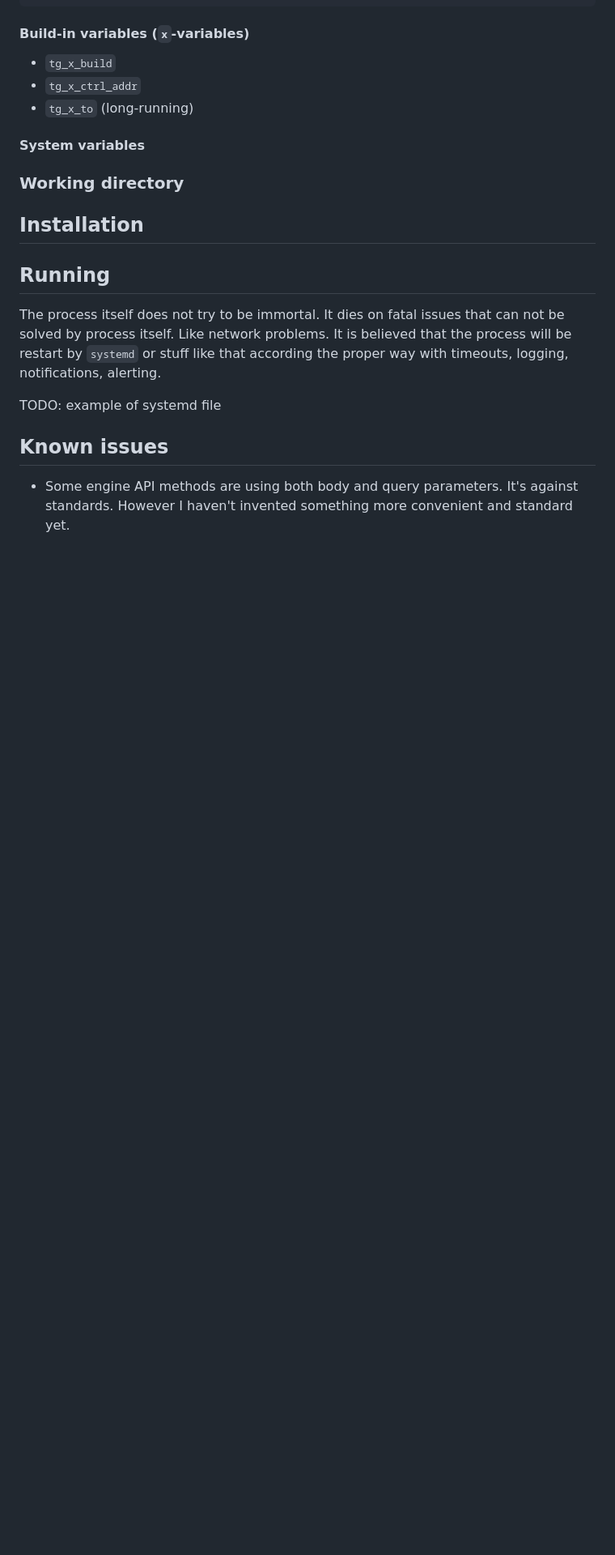
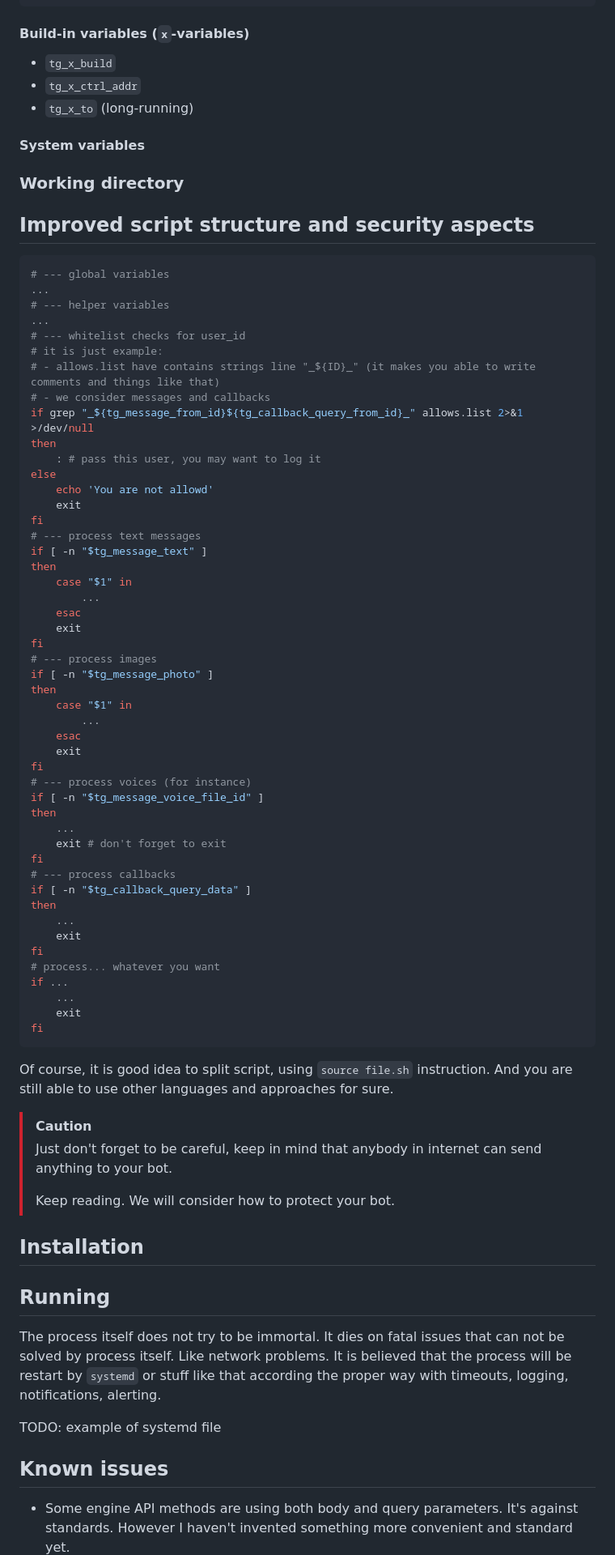
Before and after one commit to michurin/warehouse, a Markdown page: go/tbot/README.md, the part around the change printed below. Shown: that part at 81% size. Drawn GitHub-style; blank space fills up the shorter version.

Commit message:
Telegram bot: readme: example overview

````diff
--- a/go/tbot/README.md
+++ b/go/tbot/README.md
@@ -579,6 +592,67 @@ tg_update_id=500000000
 
 ### Working directory
 
+## Improved script structure and security aspects
+
+```sh
+# --- global variables
+...
+# --- helper variables
+...
+# --- whitelist checks for user_id
+# it is just example:
+# - allows.list have contains strings line "_${ID}_" (it makes you able to write comments and things like that)
+# - we consider messages and callbacks
+if grep "_${tg_message_from_id}${tg_callback_query_from_id}_" allows.list 2>&1 >/dev/null
+then
+    : # pass this user, you may want to log it
+else
+    echo 'You are not allowd'
+    exit
+fi
+# --- process text messages
+if [ -n "$tg_message_text" ]
+then
+    case "$1" in
+        ...
+    esac
+    exit
+fi
+# --- process images
+if [ -n "$tg_message_photo" ]
+then
+    case "$1" in
+        ...
+    esac
+    exit
+fi
+# --- process voices (for instance)
+if [ -n "$tg_message_voice_file_id" ]
+then
+    ...
+    exit # don't forget to exit
+fi
+# --- process callbacks
+if [ -n "$tg_callback_query_data" ]
+then
+    ...
+    exit
+fi
+# process... whatever you want
+if ...
+    ...
+    exit
+fi
+```
+
+Of course, it is good idea to split script, using `source file.sh` instruction.
+And you are still able to use other languages and approaches for sure.
+
+> [!CAUTION]
+> Just don't forget to be careful, keep in mind that anybody in internet can send anything to your bot.
+>
+> Keep reading. We will consider how to protect your bot.
+
 ## Installation
 
 ## Running
````
Also changed, not shown: other parts of go/tbot/README.md (+17 -6 lines).
